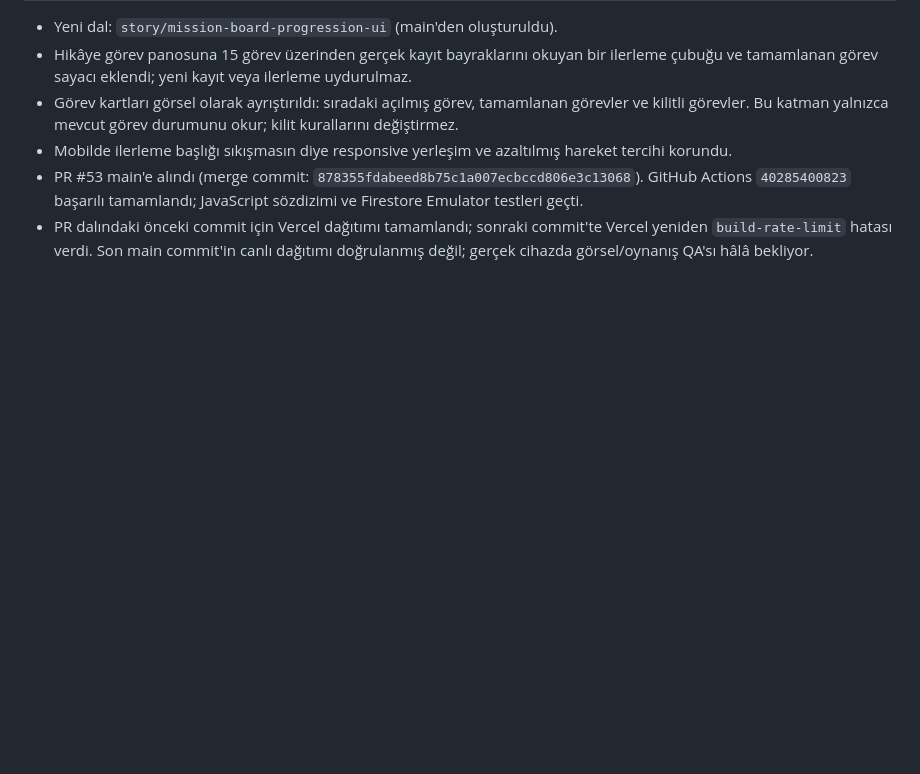
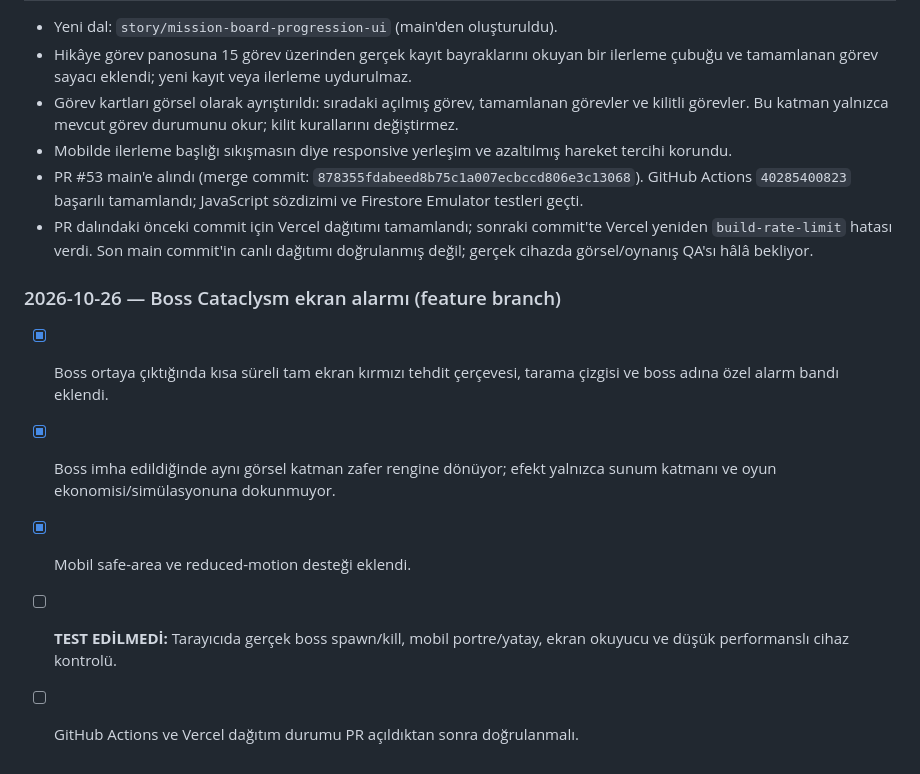
Before and after one commit to 1rid3mon/towerv1, a Markdown page: FIRST_README.md, the part around the change. GitHub-like rendering; blank space fills up the shorter version.

Commit message:
Document boss cataclysm feature and QA status

```diff
--- a/FIRST_README.md
+++ b/FIRST_README.md
@@ -423,3 +423,11 @@ Her anlamlı iş bittiğinde aşağıdaki şablonu dosyanın sonuna ekle ve dold
 - Mobilde ilerleme başlığı sıkışmasın diye responsive yerleşim ve azaltılmış hareket tercihi korundu.
 - PR #53 main'e alındı (merge commit: `878355fdabeed8b75c1a007ecbccd806e3c13068`). GitHub Actions `40285400823` başarılı tamamlandı; JavaScript sözdizimi ve Firestore Emulator testleri geçti.
 - PR dalındaki önceki commit için Vercel dağıtımı tamamlandı; sonraki commit'te Vercel yeniden `build-rate-limit` hatası verdi. Son main commit'in canlı dağıtımı doğrulanmış değil; gerçek cihazda görsel/oynanış QA'sı hâlâ bekliyor.
+
+
+### 2026-10-26 — Boss Cataclysm ekran alarmı (feature branch)
+- [x] Boss ortaya çıktığında kısa süreli tam ekran kırmızı tehdit çerçevesi, tarama çizgisi ve boss adına özel alarm bandı eklendi.
+- [x] Boss imha edildiğinde aynı görsel katman zafer rengine dönüyor; efekt yalnızca sunum katmanı ve oyun ekonomisi/simülasyonuna dokunmuyor.
+- [x] Mobil safe-area ve reduced-motion desteği eklendi.
+- [ ] **TEST EDİLMEDİ:** Tarayıcıda gerçek boss spawn/kill, mobil portre/yatay, ekran okuyucu ve düşük performanslı cihaz kontrolü.
+- [ ] GitHub Actions ve Vercel dağıtım durumu PR açıldıktan sonra doğrulanmalı.
```
